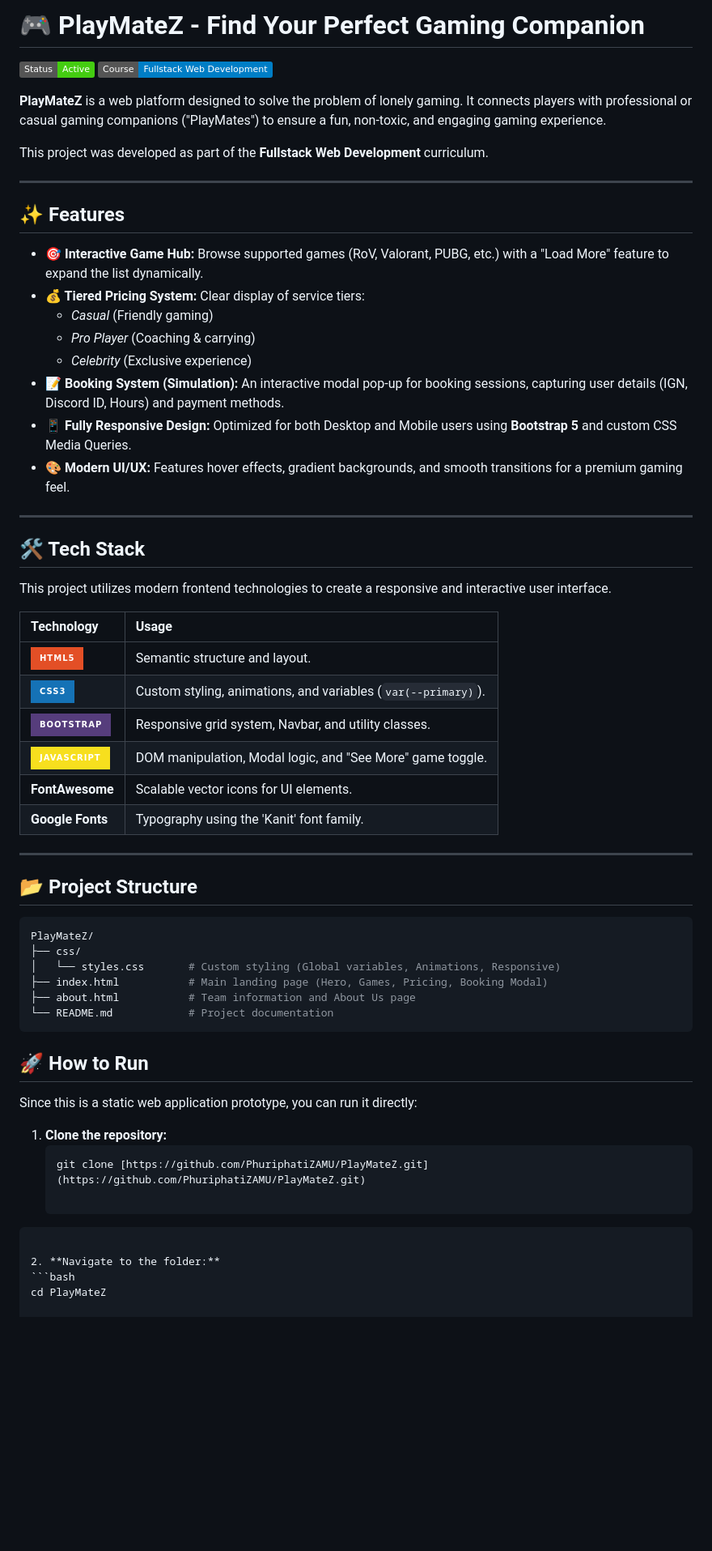
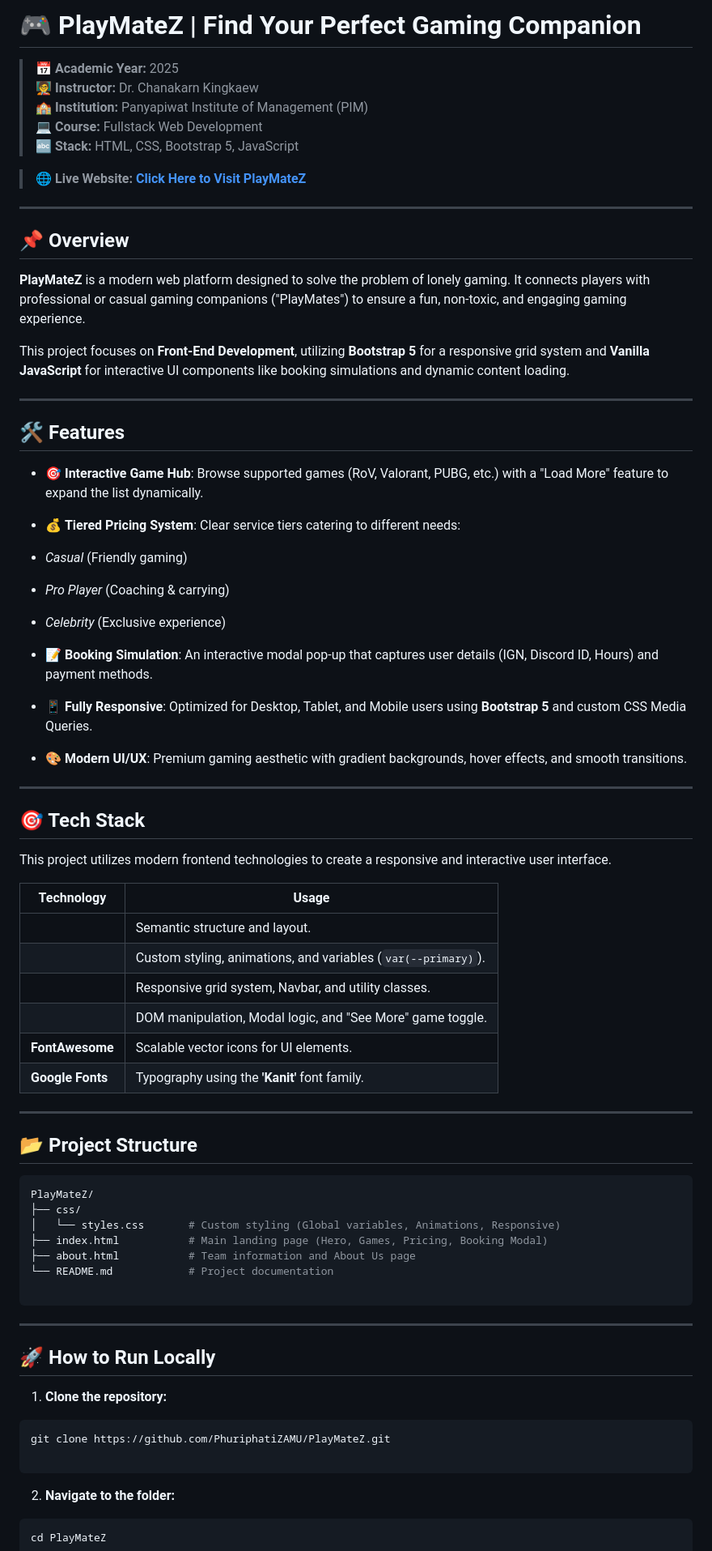
Before and after one commit to PhuriphatiZAMU/PlayMateZ, a Markdown page: README.md, the part around one of its changes. Shown at 81% size. GitHub-like rendering; badges without logos; blank space fills up the shorter version.

Commit message:
Revise README for clarity and additional information
Updated README.md to enhance project details and structure.

````diff
--- a/README.md
+++ b/README.md
@@ -1,39 +1,50 @@
-# 🎮 PlayMateZ - Find Your Perfect Gaming Companion
+# 🎮 PlayMateZ | Find Your Perfect Gaming Companion
 
-![Project Status](https://img.shields.io/badge/Status-Active-success)
-![Course](https://img.shields.io/badge/Course-Fullstack%20Web%20Development-blue)
+> 📅 **Academic Year:** 2025\
+> 🧑‍🏫 **Instructor:** Dr. Chanakarn Kingkaew\
+> 🏫 **Institution:** Panyapiwat Institute of Management (PIM)\
+> 💻 **Course:** Fullstack Web Development\
+> 🔤 **Stack:** HTML, CSS, Bootstrap 5, JavaScript
 
-**PlayMateZ** is a web platform designed to solve the problem of lonely gaming. It connects players with professional or casual gaming companions ("PlayMates") to ensure a fun, non-toxic, and engaging gaming experience.
-
-This project was developed as part of the **Fullstack Web Development** curriculum.
+> **🌐 Live Website:** **[Click Here to Visit PlayMateZ](https://phuriphatizamu.github.io/PlayMateZ/)**
 
 ---
 
-## ✨ Features
+## 📌 Overview
 
-- **🎯 Interactive Game Hub:** Browse supported games (RoV, Valorant, PUBG, etc.) with a "Load More" feature to expand the list dynamically.
-- **💰 Tiered Pricing System:** Clear display of service tiers:
-  - *Casual* (Friendly gaming)
-  - *Pro Player* (Coaching & carrying)
-  - *Celebrity* (Exclusive experience)
-- **📝 Booking System (Simulation):** An interactive modal pop-up for booking sessions, capturing user details (IGN, Discord ID, Hours) and payment methods.
-- **📱 Fully Responsive Design:** Optimized for both Desktop and Mobile users using **Bootstrap 5** and custom CSS Media Queries.
-- **🎨 Modern UI/UX:** Features hover effects, gradient backgrounds, and smooth transitions for a premium gaming feel.
+**PlayMateZ** is a modern web platform designed to solve the problem of lonely gaming. It connects players with professional or casual gaming companions ("PlayMates") to ensure a fun, non-toxic, and engaging gaming experience.
+
+This project focuses on **Front-End Development**, utilizing **Bootstrap 5** for a responsive grid system and **Vanilla JavaScript** for interactive UI components like booking simulations and dynamic content loading.
 
 ---
 
-## 🛠️ Tech Stack
+## 🛠️ Features
+
+* 🎯 **Interactive Game Hub**: Browse supported games (RoV, Valorant, PUBG, etc.) with a "Load More" feature to expand the list dynamically.
+* 💰 **Tiered Pricing System**: Clear service tiers catering to different needs:
+* *Casual* (Friendly gaming)
+* *Pro Player* (Coaching & carrying)
+* *Celebrity* (Exclusive experience)
+
+
+* 📝 **Booking Simulation**: An interactive modal pop-up that captures user details (IGN, Discord ID, Hours) and payment methods.
+* 📱 **Fully Responsive**: Optimized for Desktop, Tablet, and Mobile users using **Bootstrap 5** and custom CSS Media Queries.
+* 🎨 **Modern UI/UX**: Premium gaming aesthetic with gradient backgrounds, hover effects, and smooth transitions.
+
+---
+
+## 🎯 Tech Stack
 
 This project utilizes modern frontend technologies to create a responsive and interactive user interface.
 
 | Technology | Usage |
-| :--- | :--- |
-| ![HTML5](https://img.shields.io/badge/HTML5-E34F26?style=for-the-badge&logo=html5&logoColor=white) | Semantic structure and layout. |
-| ![CSS3](https://img.shields.io/badge/CSS3-1572B6?style=for-the-badge&logo=css3&logoColor=white) | Custom styling, animations, and variables (`var(--primary)`). |
-| ![Bootstrap](https://img.shields.io/badge/Bootstrap-563D7C?style=for-the-badge&logo=bootstrap&logoColor=white) | Responsive grid system, Navbar, and utility classes. |
-| ![JavaScript](https://img.shields.io/badge/JavaScript-F7DF1E?style=for-the-badge&logo=javascript&logoColor=black) | DOM manipulation, Modal logic, and "See More" game toggle. |
+| --- | --- |
+|  | Semantic structure and layout. |
+|  | Custom styling, animations, and variables (`var(--primary)`). |
+|  | Responsive grid system, Navbar, and utility classes. |
+|  | DOM manipulation, Modal logic, and "See More" game toggle. |
 | **FontAwesome** | Scalable vector icons for UI elements. |
-| **Google Fonts** | Typography using the 'Kanit' font family. |
+| **Google Fonts** | Typography using the **'Kanit'** font family. |
 
 ---
 
@@ -46,17 +57,19 @@ PlayMateZ/
 ├── index.html           # Main landing page (Hero, Games, Pricing, Booking Modal)
 ├── about.html           # Team information and About Us page
 └── README.md            # Project documentation
+
 ```
 
-## 🚀 How to Run
+---
 
-Since this is a static web application prototype, you can run it directly:
+## 🚀 How to Run Locally
 
 1. **Clone the repository:**
-   ```bash
-   git clone [https://github.com/PhuriphatiZAMU/PlayMateZ.git](https://github.com/PhuriphatiZAMU/PlayMateZ.git)
+```bash
+git clone https://github.com/PhuriphatiZAMU/PlayMateZ.git
 
 ```
+
 
 2. **Navigate to the folder:**
 ```bash
````
Also changed, not shown: other parts of README.md (+31 -7 lines).
